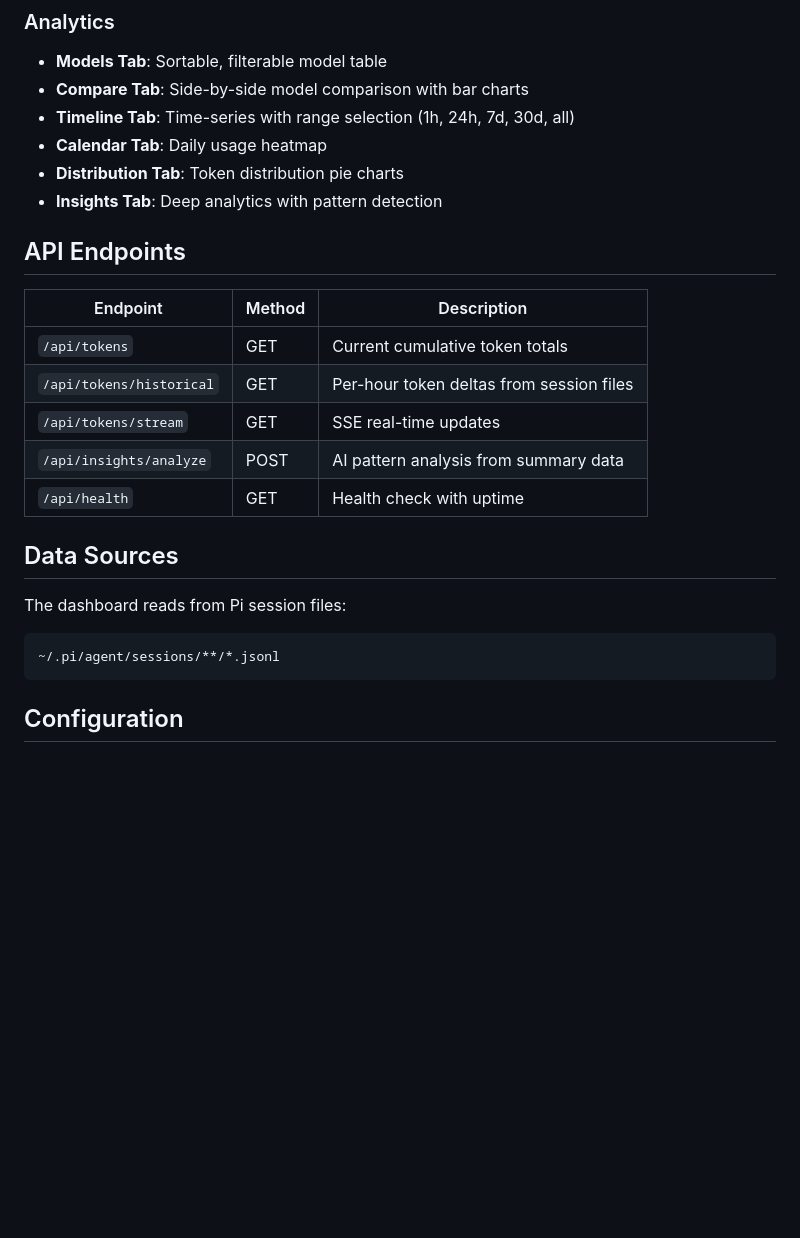
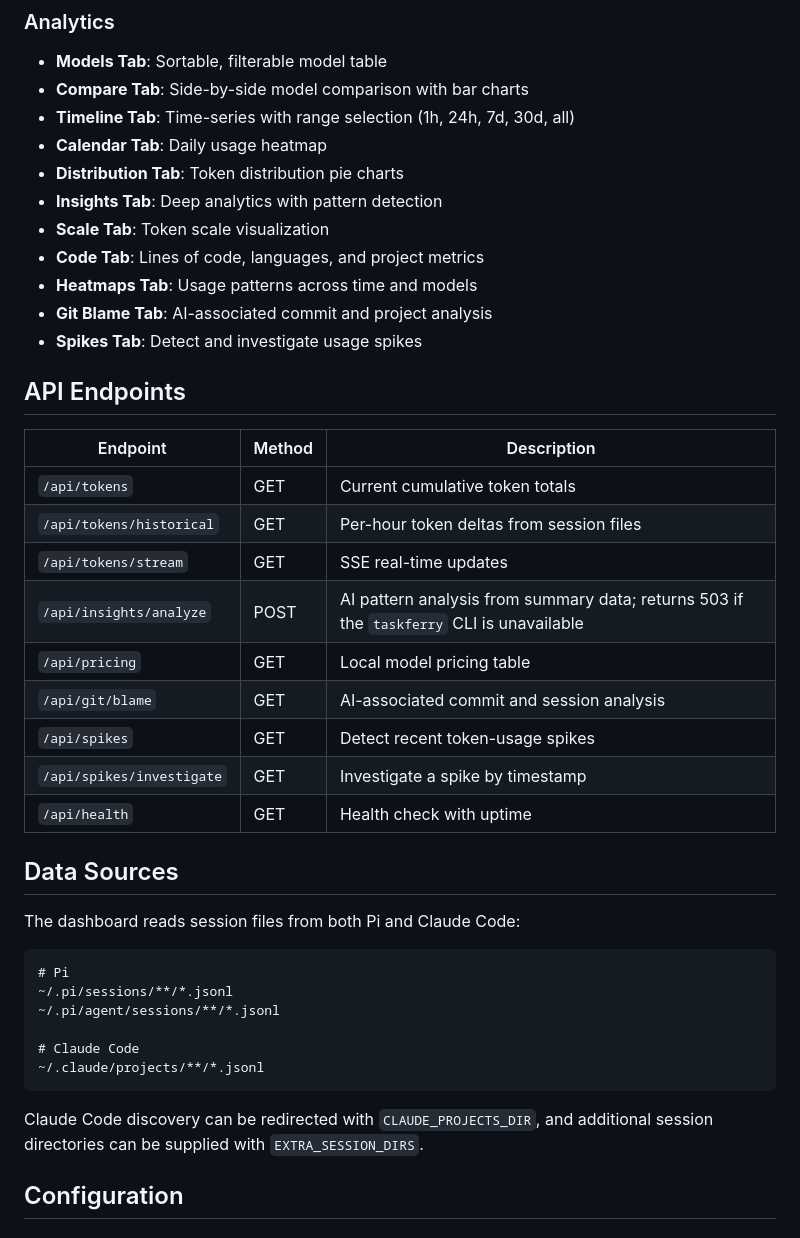
Before and after one commit to jeremysball/token-burn-dashboard, a Markdown page: README.md, the part around one of its changes. Drawn GitHub-style; blank space fills up the shorter version.

````diff
--- a/README.md
+++ b/README.md
@@ -181,6 +171,11 @@ tests/
 - **Calendar Tab**: Daily usage heatmap
 - **Distribution Tab**: Token distribution pie charts
 - **Insights Tab**: Deep analytics with pattern detection
+- **Scale Tab**: Token scale visualization
+- **Code Tab**: Lines of code, languages, and project metrics
+- **Heatmaps Tab**: Usage patterns across time and models
+- **Git Blame Tab**: AI-associated commit and project analysis
+- **Spikes Tab**: Detect and investigate usage spikes
 
 ## API Endpoints
 
@@ -189,15 +184,28 @@ tests/
 | `/api/tokens` | GET | Current cumulative token totals |
 | `/api/tokens/historical` | GET | Per-hour token deltas from session files |
 | `/api/tokens/stream` | GET | SSE real-time updates |
-| `/api/insights/analyze` | POST | AI pattern analysis from summary data |
+| `/api/insights/analyze` | POST | AI pattern analysis from summary data; returns 503 if the `taskferry` CLI is unavailable |
+| `/api/pricing` | GET | Local model pricing table |
+| `/api/git/blame` | GET | AI-associated commit and session analysis |
+| `/api/spikes` | GET | Detect recent token-usage spikes |
+| `/api/spikes/investigate` | GET | Investigate a spike by timestamp |
 | `/api/health` | GET | Health check with uptime |
 
 ## Data Sources
 
-The dashboard reads from Pi session files:
+The dashboard reads session files from both Pi and Claude Code:
+
+```text
+# Pi
+~/.pi/sessions/**/*.jsonl
+~/.pi/agent/sessions/**/*.jsonl
+
+# Claude Code
+~/.claude/projects/**/*.jsonl
 ```
-~/.pi/agent/sessions/**/*.jsonl
-```
+
+Claude Code discovery can be redirected with `CLAUDE_PROJECTS_DIR`, and
+additional session directories can be supplied with `EXTRA_SESSION_DIRS`.
 
 ## Configuration
 
````
Also changed, not shown: other parts of README.md (+58 -36 lines).
